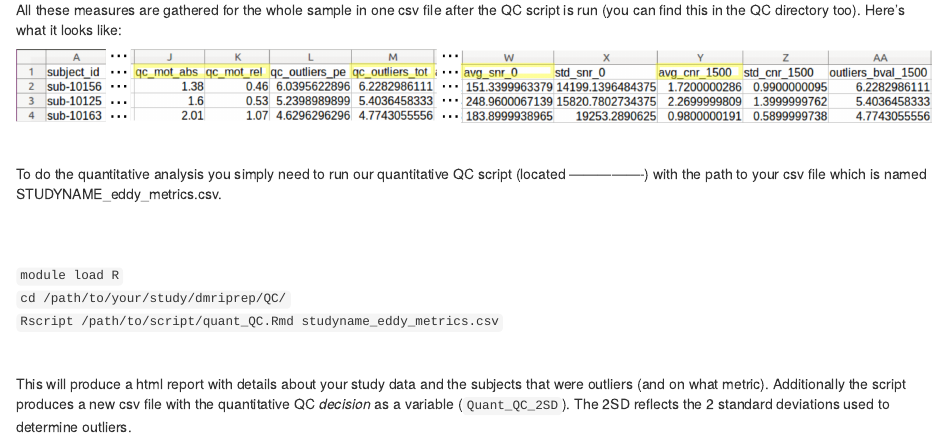
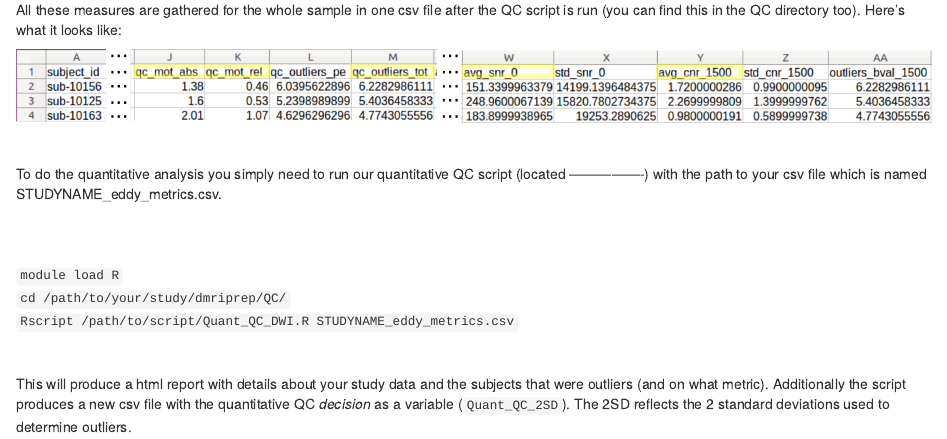
Before and after one commit to nat-forde/DWI_QC, an R Markdown document (DWI_QC_protocol.Rmd): the page in a window 1100 px wide, from 5840 px down. Rendered offline with R 4.5, knitr and Pandoc, with nearby package versions.

Commit message:
playing with formatting and adding quant stuff

```diff
--- a/DWI_QC_protocol.Rmd
+++ b/DWI_QC_protocol.Rmd
@@ -129,7 +129,7 @@ To do the quantitative analysis you simply need to run our quantitative QC scrip
 <br></br>
 `module load R`
 `cd /path/to/your/study/dmriprep/QC/`
-`Rscript /path/to/script/quant_QC.Rmd studyname_eddy_metrics.csv`
+`Rscript /path/to/script/Quant_QC_DWI.R STUDYNAME_eddy_metrics.csv`
 <br></br>
 This will produce a html report with details about your study data and the subjects that were outliers (and on what metric). Additionally the script produces a new csv file with the quantitative QC _decision_ as a variable (`Quant_QC_2SD`). The 2SD reflects the 2 standard deviations used to determine outliers.
 
```
